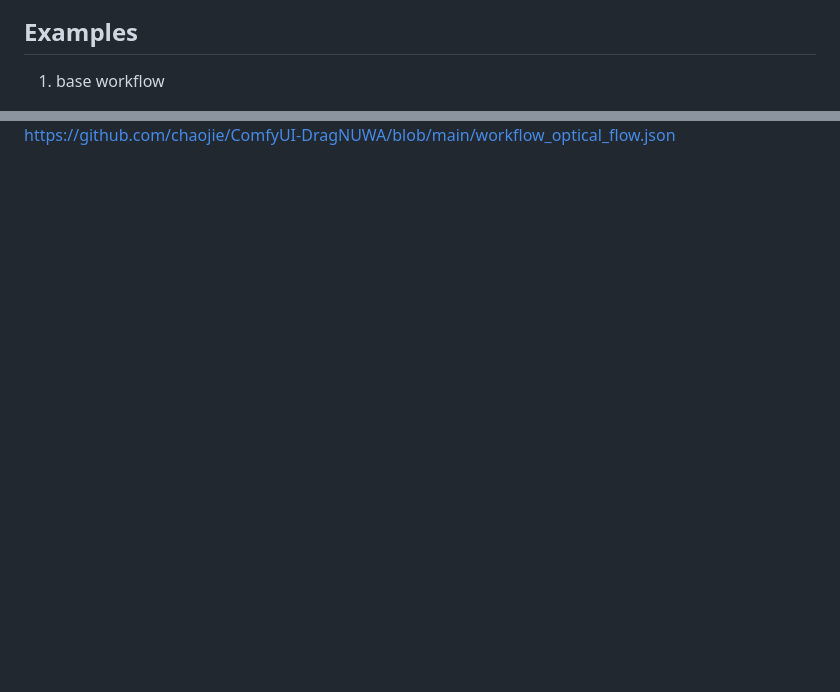
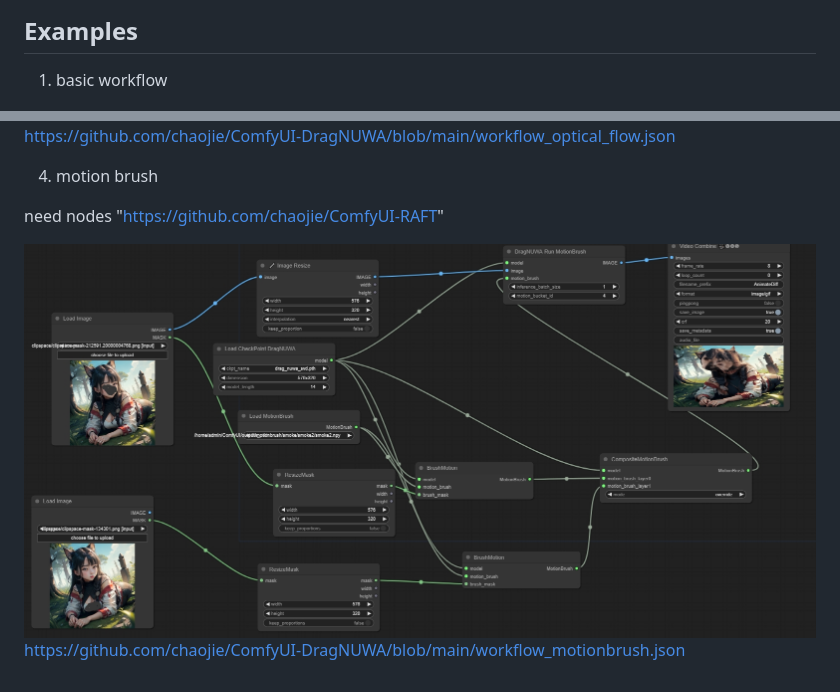
Before and after one commit to chaojie/ComfyUI-DragNUWA, a Markdown page: README.md, 2 parts joined by grey strips. Rendered like a GitHub page; pictures changed too: assets/motionbrush.png (added); blank space fills up the shorter version.

```diff
--- a/README.md
+++ b/README.md
@@ -30,7 +30,7 @@ Two nodes `Load CheckPoint DragNUWA` & `DragNUWA Run`
 
 ## Examples
 
-1. base workflow
+1. basic workflow
 
 <img src="assets/base_wf.png" raw=true>
 
@@ -50,3 +50,11 @@ Thanks for toyxyz's load optical flow from directory
 <img src="assets/optical_flow.png" raw=true>
 
 https://github.com/chaojie/ComfyUI-DragNUWA/blob/main/workflow_optical_flow.json
+
+4. motion brush
+
+need nodes "https://github.com/chaojie/ComfyUI-RAFT"
+
+<img src="assets/motionbrush.png" raw=true>
+
+https://github.com/chaojie/ComfyUI-DragNUWA/blob/main/workflow_motionbrush.json
```
Also changed, not shown: 1 other file.
